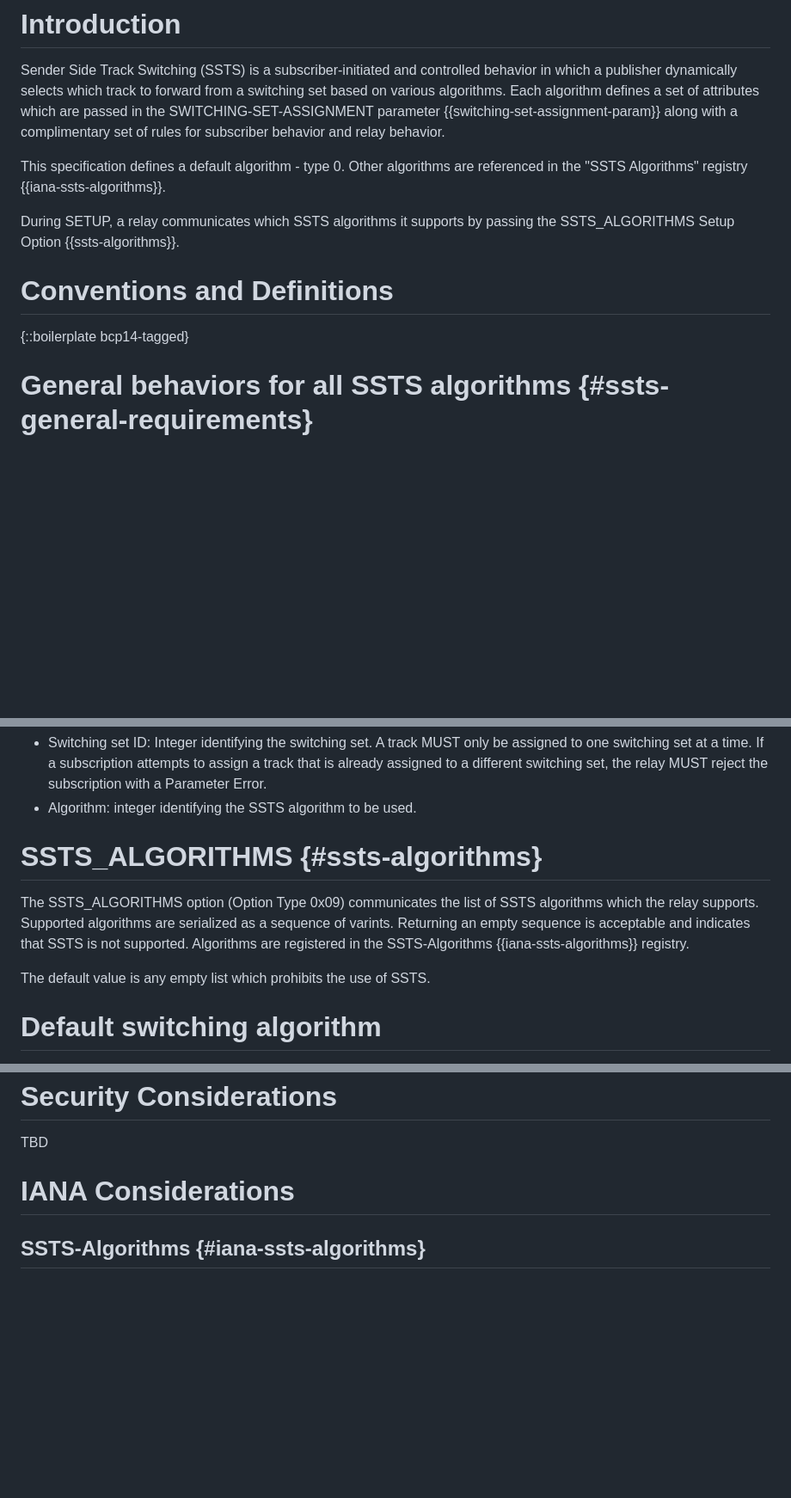
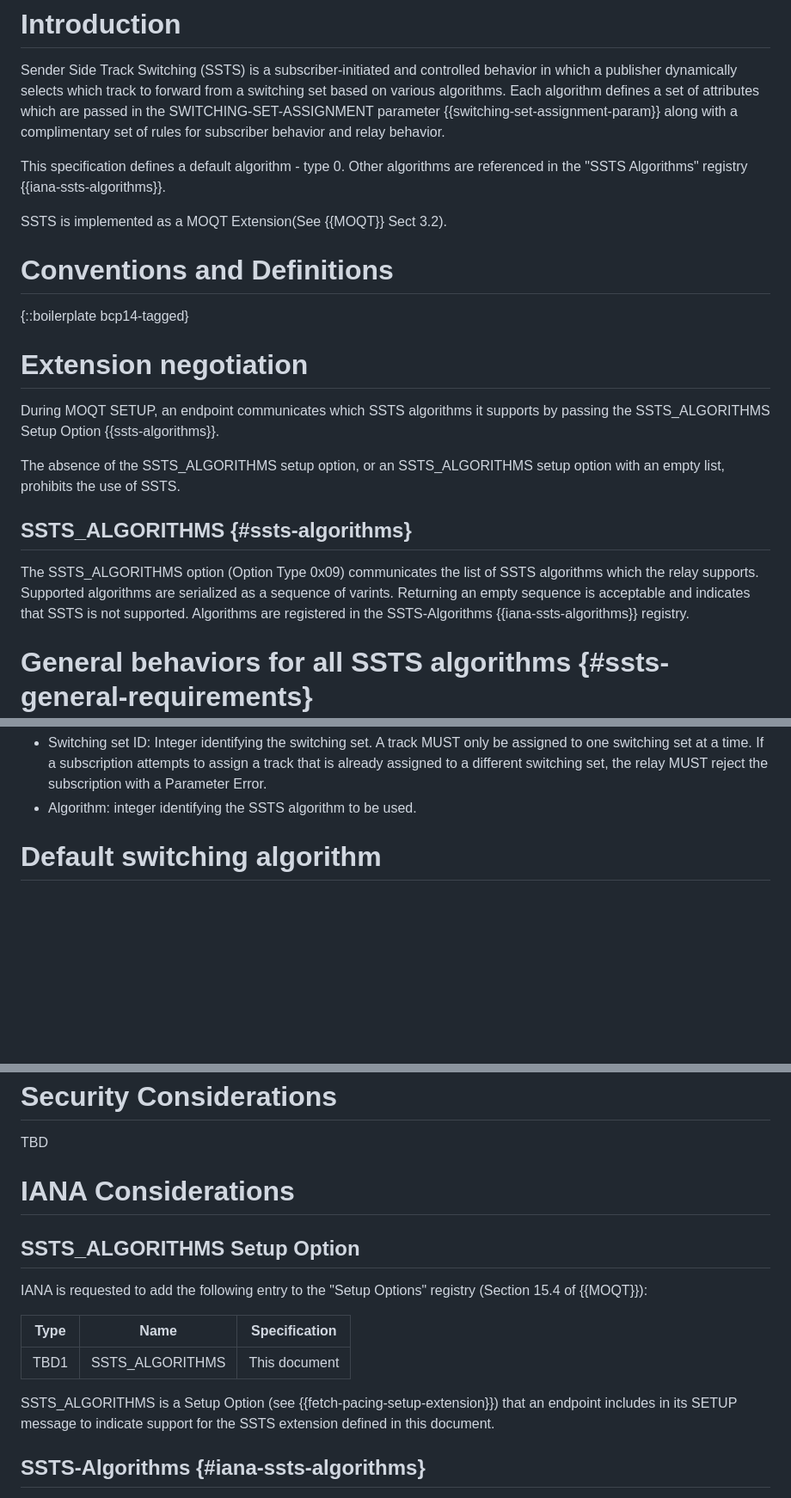
Before and after one commit to wilaw/moqt-ssts, a Markdown page: draft-wilaw-moq-moqt-ssts.md, 3 parts joined by grey strips. Shown at 86% size. Drawn GitHub-style; blank space fills up the shorter version.

Commit message:
Enhance SSTS_ALGORITHMS section and remove redundancy
Added details about SSTS_ALGORITHMS setup option and its implications during MOQT SETUP. Removed redundant section on SSTS_ALGORITHMS.

```diff
--- a/draft-wilaw-moq-moqt-ssts.md
+++ b/draft-wilaw-moq-moqt-ssts.md
@@ -69,12 +69,26 @@ complimentary set of rules for subscriber behavior and relay behavior.
 This specification defines a default algorithm - type 0. Other algorithms are referenced in the
 "SSTS Algorithms" registry {{iana-ssts-algorithms}}.
 
-During SETUP, a relay communicates which SSTS algorithms it supports by passing the
-SSTS_ALGORITHMS Setup Option {{ssts-algorithms}}.
+SSTS is implemented as a MOQT Extension(See {{MOQT}} Sect 3.2).
 
 # Conventions and Definitions
 
 {::boilerplate bcp14-tagged}
+
+# Extension negotiation
+
+During MOQT SETUP, an endpoint communicates which SSTS algorithms it supports by passing the
+SSTS_ALGORITHMS Setup Option {{ssts-algorithms}}.
+
+The absence of the SSTS_ALGORITHMS setup option, or an SSTS_ALGORITHMS setup option
+with an empty list, prohibits the use of SSTS.
+
+## SSTS_ALGORITHMS {#ssts-algorithms}
+The SSTS_ALGORITHMS option (Option Type 0x09) communicates the list of SSTS
+algorithms which the relay supports. Supported algorithms are serialized as
+a sequence of varints. Returning an empty sequence is acceptable and indicates
+that SSTS is not supported. Algorithms are registered in the SSTS-Algorithms
+{{iana-ssts-algorithms}} registry.
 
 # General behaviors for all SSTS algorithms {#ssts-general-requirements}
 
@@ -120,16 +134,6 @@ SWITCHING-SET-ASSIGNMENT {
   with a Parameter Error.
 * Algorithm: integer identifying the SSTS algorithm to be used.
 
-
-# SSTS_ALGORITHMS {#ssts-algorithms}
-
-The SSTS_ALGORITHMS option (Option Type 0x09) communicates the list of SSTS
-algorithms which the relay supports. Supported algorithms are serialized as
-a sequence of varints. Returning an empty sequence is acceptable and indicates
-that SSTS is not supported. Algorithms are registered in the SSTS-Algorithms
-{{iana-ssts-algorithms}} registry.
-
-The default value is any empty list which prohibits the use of SSTS.
 
 # Default switching algorithm
 
@@ -256,6 +260,19 @@ TBD
 
 # IANA Considerations
 
+## SSTS_ALGORITHMS Setup Option
+
+IANA is requested to add the following entry to the "Setup Options"
+registry (Section 15.4 of {{MOQT}}):
+
+| Type | Name                   | Specification  |
+|------|------------------------|----------------|
+| TBD1 | SSTS_ALGORITHMS  | This document  |
+
+SSTS_ALGORITHMS is a Setup Option (see {{fetch-pacing-setup-extension}})
+that an endpoint includes in its SETUP message to indicate support for the
+SSTS extension defined in this document.
+
 ## SSTS-Algorithms {#iana-ssts-algorithms}
 
 This document establishes a registry for SSTS algorithms. The
```
